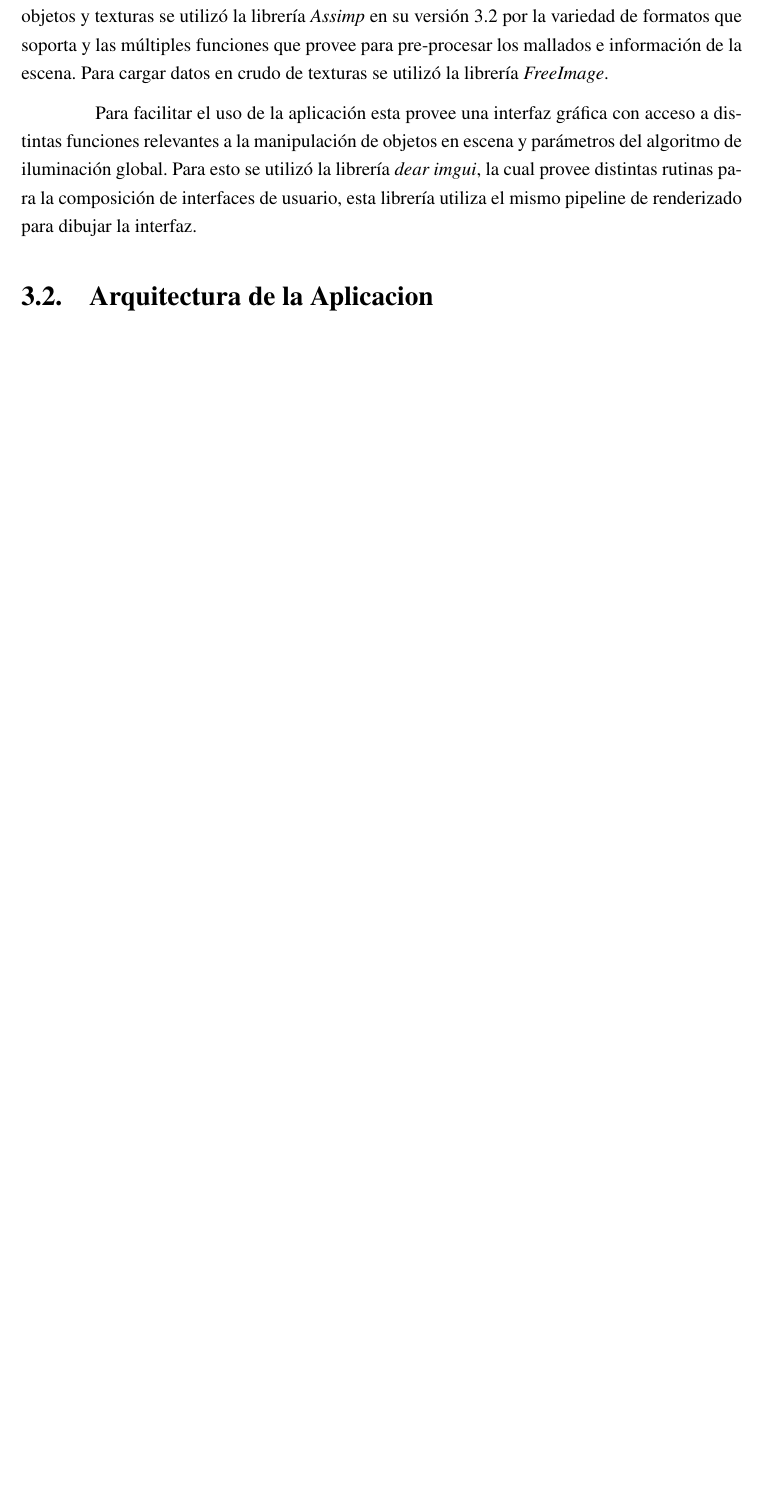
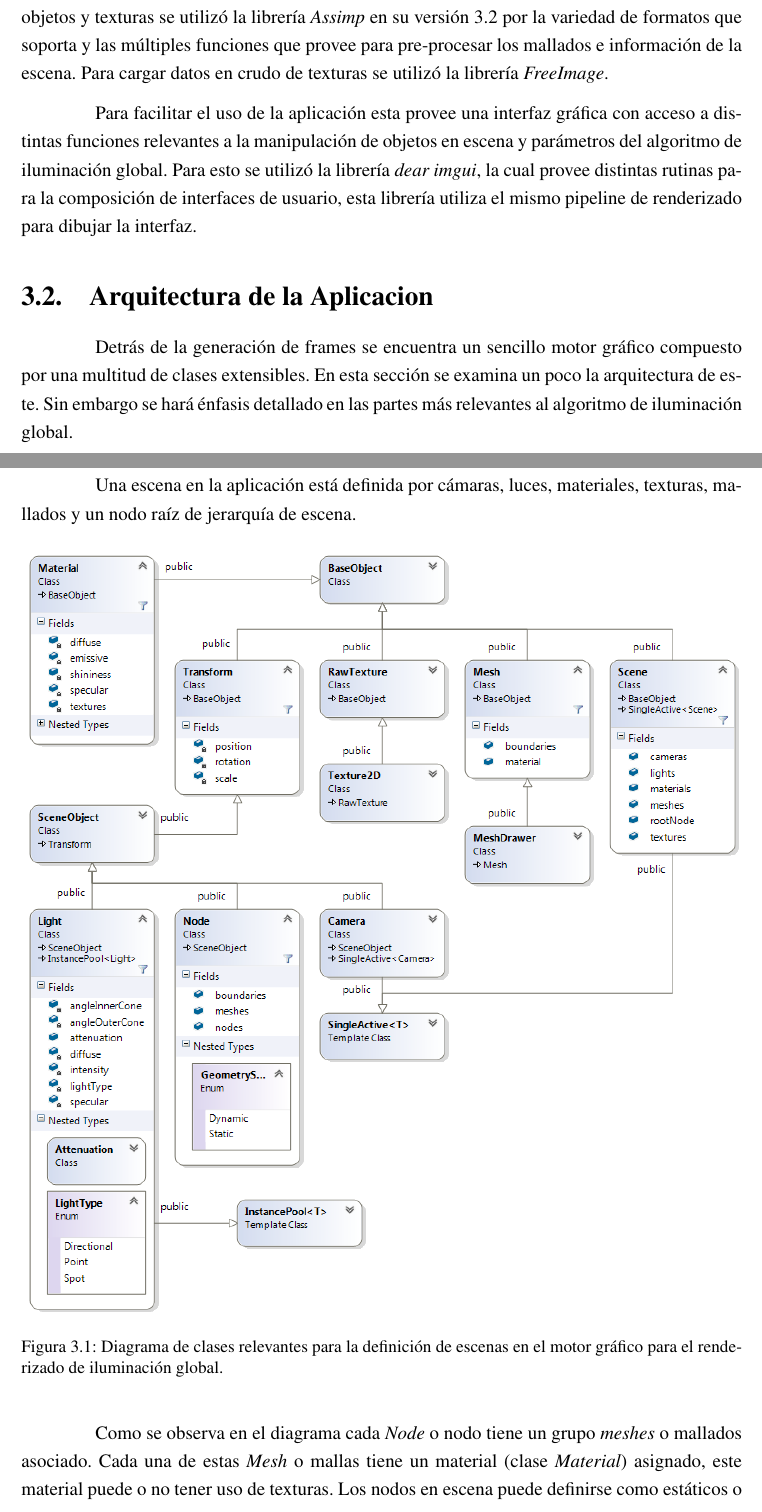
Before and after one commit to jose-villegas/ThesisDocument, a LaTeX book (main.tex, which reads chapters/implementation/content/architecture.tex): part of page 45 of 50 before the commit and two parts of pages 45 and 46 of 53 after it, the two joined at a grey line, cut so that both start at the same text, the shorter picture padded with empty space. Compiled offline with pdfLaTeX.

Commit message:
general engine architecture

```diff
--- a/chapters/implementation/content/architecture.tex
+++ b/chapters/implementation/content/architecture.tex
@@ -1,3 +1,16 @@
 \section{Arquitectura de la Aplicacion} % (fold)
 \label{sec:arquitectura_de_la_aplicacion}
+Detrás de la generación de frames se encuentra un sencillo motor gráfico compuesto por una multitud de clases extensibles. En esta sección se examina un poco la arquitectura de este. Sin embargo se hará énfasis detallado en las partes más relevantes al algoritmo de iluminación global.
 
+Una escena en la aplicación está definida por cámaras, luces, materiales, texturas, mallados y un nodo raíz de jerarquía de escena.
+
+\begin{figure}[H]
+	\centering
+	\captionsetup{justification=centering}
+	\includegraphics[width=\linewidth]{media/ClassDiagram1.png}
+	\caption{Diagrama de clases relevantes para la definición de escenas en el motor gráfico para el renderizado de iluminación global.}
+\end{figure}
+
+Como se observa en el diagrama cada \emph{Node} o nodo tiene un grupo \emph{meshes} o mallados asociado. Cada una de estas \emph{Mesh} o mallas tiene un material (clase \emph{Material}) asignado, este material puede o no tener uso de texturas. Los nodos en escena puede definirse como estáticos o dinámicos, esto propiedad es importante para diferenciar entre voxelización estática y dinámica.
+
+Se puede observar también que tanto nodos como mallas tienen un miembro \emph{boundaries} o delimítate, este miembro define una caja delimitante alineada a los ejes utilizada para determinar si estos objetos se encuentra dentro de la tronco cuadrado que define el volumen de proyección de la cámara. Esta técnica es llamada \emph{frustum culling}.
```
Also changed, not shown: chapters/implementation/content/technology.tex (+1 -1 lines), media/ClassDiagram.png (added), media/ClassDiagram1.png (added), media/mainloopflow.pdf (added), chapters/implementation/content/architecture.tex (22 more changed lines).
